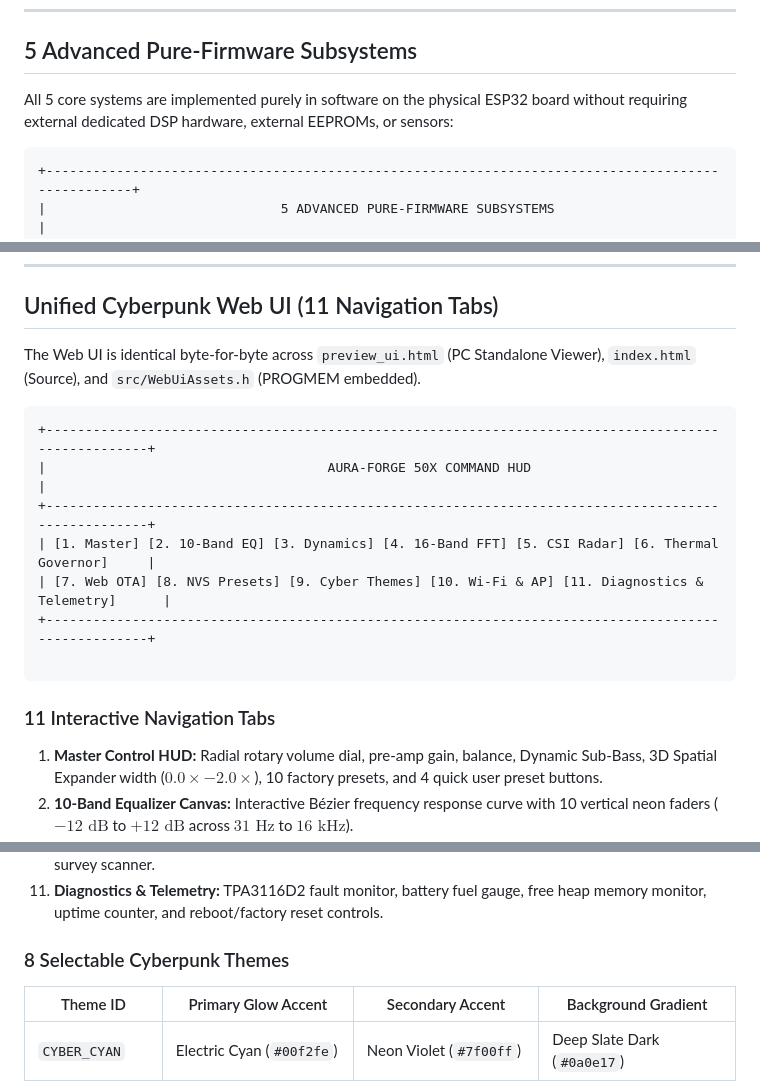
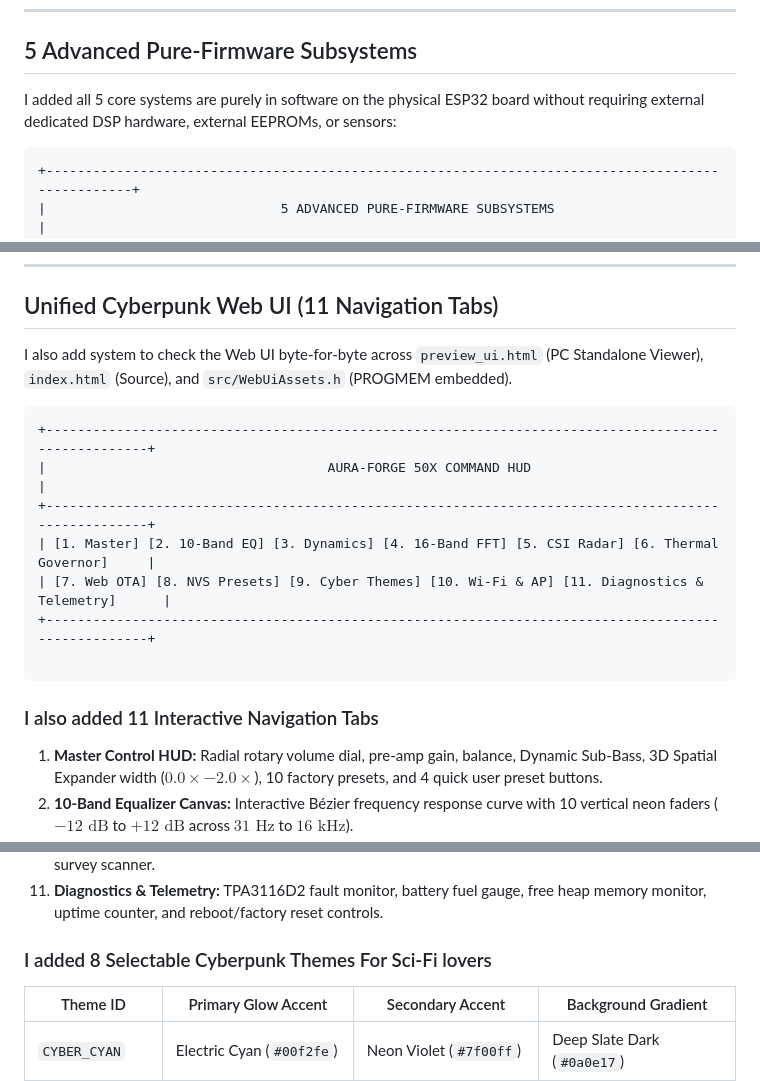
Before and after one commit to RaviKachhwaha/AuraForge-50X, a Markdown page: README.md, 3 parts joined by grey strips. GitHub-like rendering.

````diff
--- a/README.md
+++ b/README.md
@@ -157,7 +157,7 @@ Designed strictly to IPC-2152 and IPC-2221 Class 2 thermal and high-current stan
 
 ## 5 Advanced Pure-Firmware Subsystems
 
-All 5 core systems are implemented purely in software on the physical ESP32 board without requiring external dedicated DSP hardware, external EEPROMs, or sensors:
+I added all 5 core systems are purely in software on the physical ESP32 board without requiring external dedicated DSP hardware, external EEPROMs, or sensors:
 
 ```text
 +--------------------------------------------------------------------------------------------------+
@@ -212,7 +212,7 @@ All 5 core systems are implemented purely in software on the physical ESP32 boar
 
 ## Unified Cyberpunk Web UI (11 Navigation Tabs)
 
-The Web UI is identical byte-for-byte across `preview_ui.html` (PC Standalone Viewer), `index.html` (Source), and `src/WebUiAssets.h` (PROGMEM embedded).
+I also add system to check the Web UI byte-for-byte across `preview_ui.html` (PC Standalone Viewer), `index.html` (Source), and `src/WebUiAssets.h` (PROGMEM embedded).
 
 ```text
 +----------------------------------------------------------------------------------------------------+
@@ -224,7 +224,7 @@ The Web UI is identical byte-for-byte across `preview_ui.html` (PC Standalone Vi
 
 ```
 
-### 11 Interactive Navigation Tabs
+### I also added 11 Interactive Navigation Tabs
 
 1. **Master Control HUD:** Radial rotary volume dial, pre-amp gain, balance, Dynamic Sub-Bass, 3D Spatial Expander width ($0.0\times - 2.0\times$), 10 factory presets, and 4 quick user preset buttons.
 2. **10-Band Equalizer Canvas:** Interactive Bézier frequency response curve with 10 vertical neon faders ($-12\text{ dB}$ to $+12\text{ dB}$ across $31\text{ Hz}$ to $16\text{ kHz}$).
@@ -238,7 +238,7 @@ The Web UI is identical byte-for-byte across `preview_ui.html` (PC Standalone Vi
 10. **Wi-Fi & Network:** SoftAP and Station credential management, IP address display, and live Wi-Fi site survey scanner.
 11. **Diagnostics & Telemetry:** TPA3116D2 fault monitor, battery fuel gauge, free heap memory monitor, uptime counter, and reboot/factory reset controls.
 
-### 8 Selectable Cyberpunk Themes
+### I added 8 Selectable Cyberpunk Themes For Sci-Fi lovers
 
 | Theme ID | Primary Glow Accent | Secondary Accent | Background Gradient |
 | --- | --- | --- | --- |
````
Also changed, not shown: other parts of README.md (+30 -30 lines).
